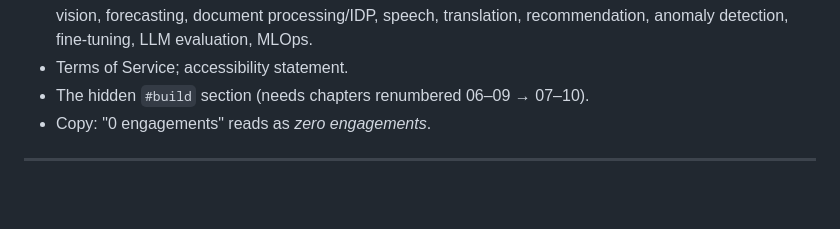
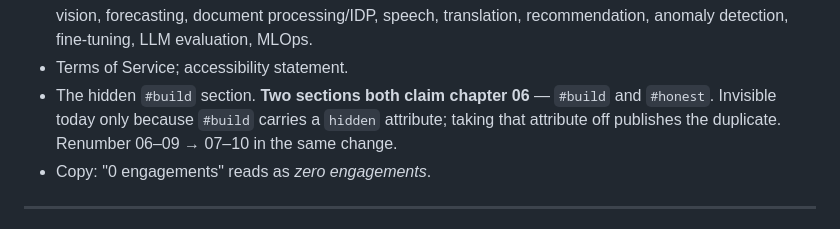
Before and after one commit to bhalajid/quenora, a Markdown page: STATUS.md, the part around the change. Drawn GitHub-style; blank space fills up the shorter version.

Commit message:
STATUS: the duplicate chapter 06 waiting behind the hidden attribute

```diff
--- a/STATUS.md
+++ b/STATUS.md
@@ -273,7 +273,10 @@ it needs eyes.
   speech, translation, recommendation, anomaly detection, fine-tuning, LLM
   evaluation, MLOps.
 - Terms of Service; accessibility statement.
-- The hidden `#build` section (needs chapters renumbered 06–09 → 07–10).
+- The hidden `#build` section. **Two sections both claim chapter 06** —
+  `#build` and `#honest`. Invisible today only because `#build` carries a
+  `hidden` attribute; taking that attribute off publishes the duplicate.
+  Renumber 06–09 → 07–10 in the same change.
 - Copy: "0 engagements" reads as *zero engagements*.
 
 ---
```
